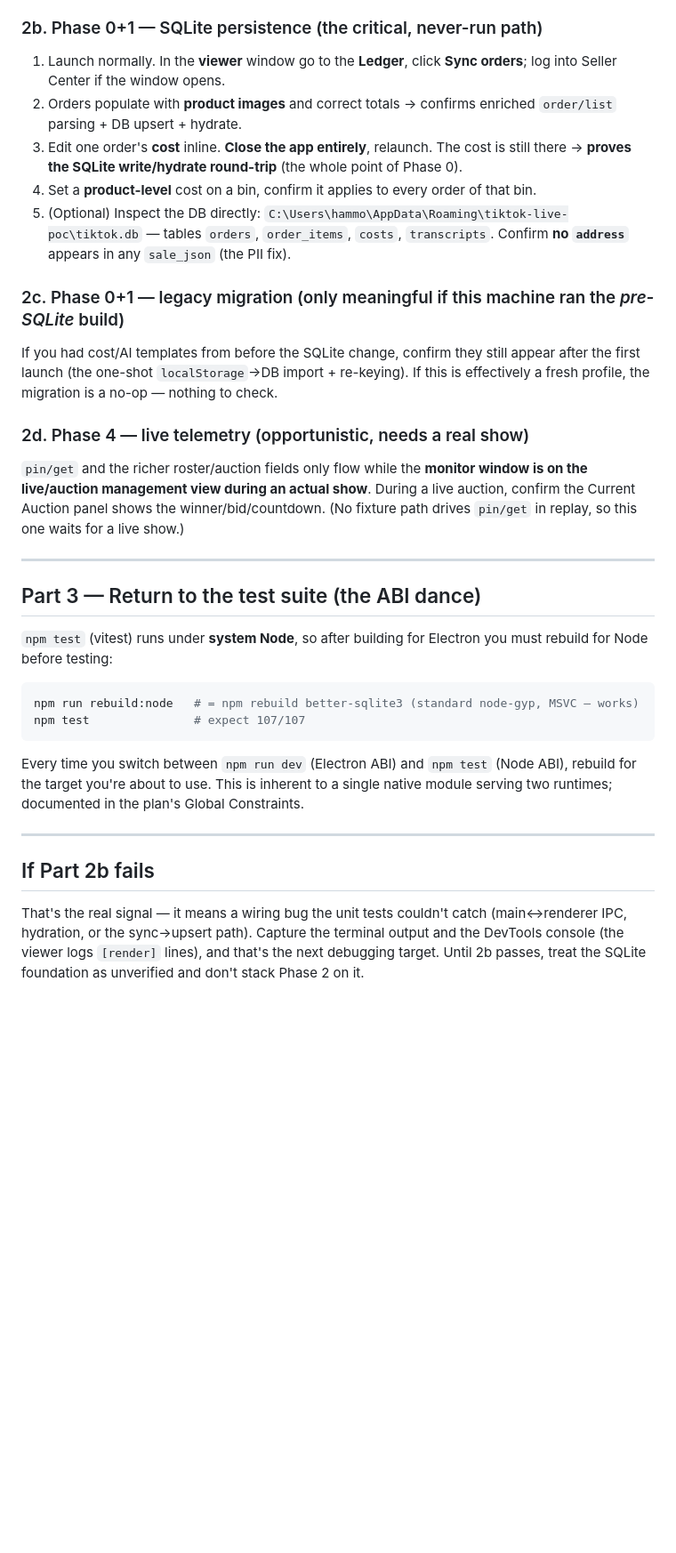
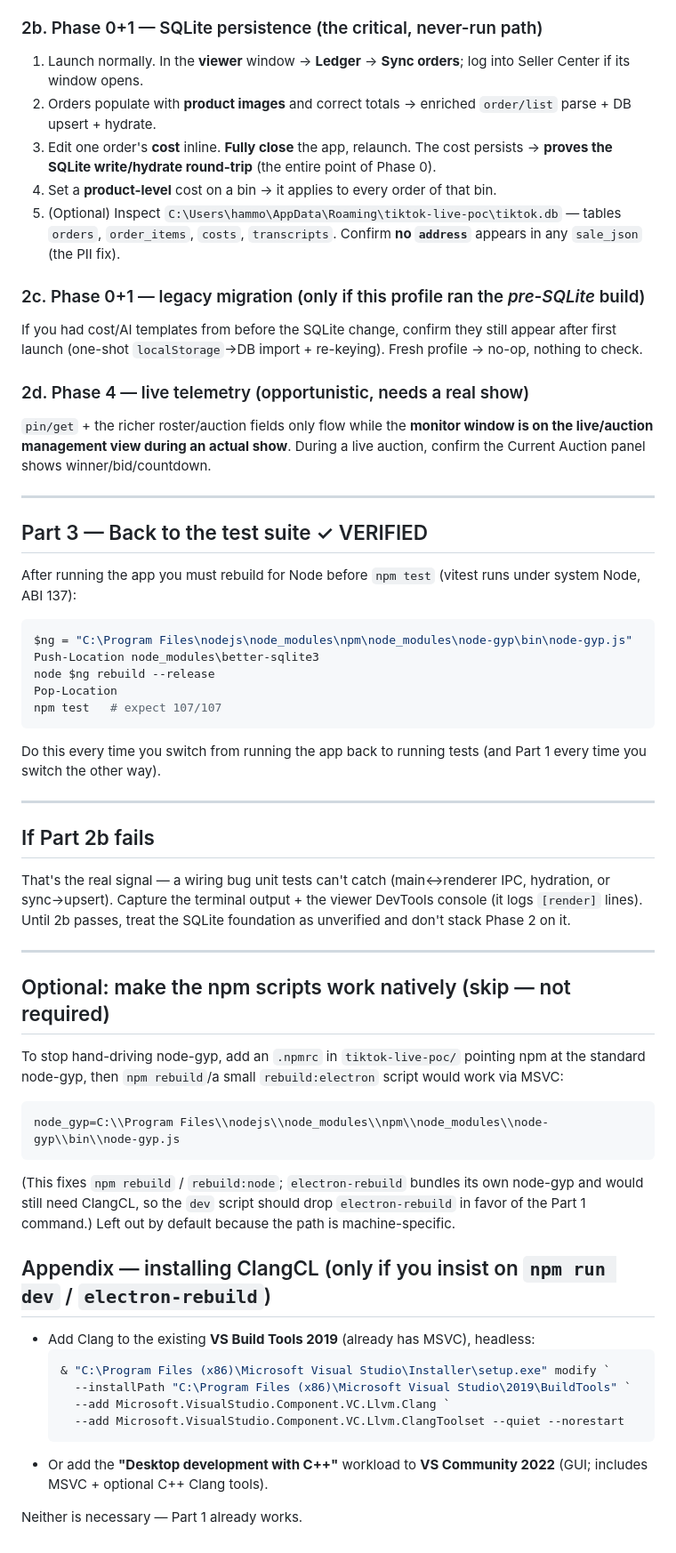
Before and after one commit to undefinedmo/tiktok-live-monitor, a Markdown page: tiktok-live-poc/docs/runtime-verification.md, the part around one of its changes. Shown at 89% size. Drawn GitHub-style; blank space fills up the shorter version.

````diff
--- a/tiktok-live-poc/docs/runtime-verification.md
+++ b/tiktok-live-poc/docs/runtime-verification.md
@@ -65,35 +62,63 @@ $env:TT_REPLAY="1"; node esbuild.mjs ; npx electron .
 
 ### 2b. Phase 0+1 — SQLite persistence (the critical, never-run path)
 
-1. Launch normally. In the **viewer** window go to the **Ledger**, click **Sync orders**; log into Seller Center if the window opens.
-2. Orders populate with **product images** and correct totals → confirms enriched `order/list` parsing + DB upsert + hydrate.
-3. Edit one order's **cost** inline. **Close the app entirely**, relaunch. The cost is still there → **proves the SQLite write/hydrate round-trip** (the whole point of Phase 0).
-4. Set a **product-level** cost on a bin, confirm it applies to every order of that bin.
-5. (Optional) Inspect the DB directly: `C:\Users\hammo\AppData\Roaming\tiktok-live-poc\tiktok.db` — tables `orders`, `order_items`, `costs`, `transcripts`. Confirm **no `address`** appears in any `sale_json` (the PII fix).
+1. Launch normally. In the **viewer** window → **Ledger** → **Sync orders**; log into Seller Center if its window opens.
+2. Orders populate with **product images** and correct totals → enriched `order/list` parse + DB upsert + hydrate.
+3. Edit one order's **cost** inline. **Fully close** the app, relaunch. The cost persists → **proves the SQLite write/hydrate round-trip** (the entire point of Phase 0).
+4. Set a **product-level** cost on a bin → it applies to every order of that bin.
+5. (Optional) Inspect `C:\Users\hammo\AppData\Roaming\tiktok-live-poc\tiktok.db` — tables `orders`, `order_items`, `costs`, `transcripts`. Confirm **no `address`** appears in any `sale_json` (the PII fix).
 
-### 2c. Phase 0+1 — legacy migration (only meaningful if this machine ran the *pre-SQLite* build)
+### 2c. Phase 0+1 — legacy migration (only if this profile ran the *pre-SQLite* build)
 
-If you had cost/AI templates from before the SQLite change, confirm they still appear after the first launch (the one-shot `localStorage`→DB import + re-keying). If this is effectively a fresh profile, the migration is a no-op — nothing to check.
+If you had cost/AI templates from before the SQLite change, confirm they still appear after first launch (one-shot `localStorage`→DB import + re-keying). Fresh profile → no-op, nothing to check.
 
 ### 2d. Phase 4 — live telemetry (opportunistic, needs a real show)
 
-`pin/get` and the richer roster/auction fields only flow while the **monitor window is on the live/auction management view during an actual show**. During a live auction, confirm the Current Auction panel shows the winner/bid/countdown. (No fixture path drives `pin/get` in replay, so this one waits for a live show.)
+`pin/get` + the richer roster/auction fields only flow while the **monitor window is on the live/auction management view during an actual show**. During a live auction, confirm the Current Auction panel shows winner/bid/countdown.
 
 ---
 
-## Part 3 — Return to the test suite (the ABI dance)
+## Part 3 — Back to the test suite ✓ VERIFIED
 
-`npm test` (vitest) runs under **system Node**, so after building for Electron you must rebuild for Node before testing:
+After running the app you must rebuild for Node before `npm test` (vitest runs under system Node, ABI 137):
 
 ```powershell
-npm run rebuild:node   # = npm rebuild better-sqlite3 (standard node-gyp, MSVC — works)
-npm test               # expect 107/107
+$ng = "C:\Program Files\nodejs\node_modules\npm\node_modules\node-gyp\bin\node-gyp.js"
+Push-Location node_modules\better-sqlite3
+node $ng rebuild --release
+Pop-Location
+npm test   # expect 107/107
 ```
 
-Every time you switch between `npm run dev` (Electron ABI) and `npm test` (Node ABI), rebuild for the target you're about to use. This is inherent to a single native module serving two runtimes; documented in the plan's Global Constraints.
+Do this every time you switch from running the app back to running tests (and Part 1 every time you switch the other way).
 
 ---
 
 ## If Part 2b fails
 
-That's the real signal — it means a wiring bug the unit tests couldn't catch (main↔renderer IPC, hydration, or the sync→upsert path). Capture the terminal output and the DevTools console (the viewer logs `[render]` lines), and that's the next debugging target. Until 2b passes, treat the SQLite foundation as unverified and don't stack Phase 2 on it.
+That's the real signal — a wiring bug unit tests can't catch (main↔renderer IPC, hydration, or sync→upsert). Capture the terminal output + the viewer DevTools console (it logs `[render]` lines). Until 2b passes, treat the SQLite foundation as unverified and don't stack Phase 2 on it.
+
+---
+
+## Optional: make the npm scripts work natively (skip — not required)
+
+To stop hand-driving node-gyp, add an `.npmrc` in `tiktok-live-poc/` pointing npm at the standard node-gyp, then `npm rebuild`/a small `rebuild:electron` script would work via MSVC:
+
+```
+node_gyp=C:\\Program Files\\nodejs\\node_modules\\npm\\node_modules\\node-gyp\\bin\\node-gyp.js
+```
+
+(This fixes `npm rebuild` / `rebuild:node`; `electron-rebuild` bundles its own node-gyp and would still need ClangCL, so the `dev` script should drop `electron-rebuild` in favor of the Part 1 command.) Left out by default because the path is machine-specific.
+
+## Appendix — installing ClangCL (only if you insist on `npm run dev` / `electron-rebuild`)
+
+- Add Clang to the existing **VS Build Tools 2019** (already has MSVC), headless:
+  ```powershell
+  & "C:\Program Files (x86)\Microsoft Visual Studio\Installer\setup.exe" modify `
+    --installPath "C:\Program Files (x86)\Microsoft Visual Studio\2019\BuildTools" `
+    --add Microsoft.VisualStudio.Component.VC.Llvm.Clang `
+    --add Microsoft.VisualStudio.Component.VC.Llvm.ClangToolset --quiet --norestart
+  ```
+- Or add the **"Desktop development with C++"** workload to **VS Community 2022** (GUI; includes MSVC + optional C++ Clang tools).
+
+Neither is necessary — Part 1 already works.
````
Also changed, not shown: other parts of tiktok-live-poc/docs/runtime-verification.md (+34 -37 lines).
